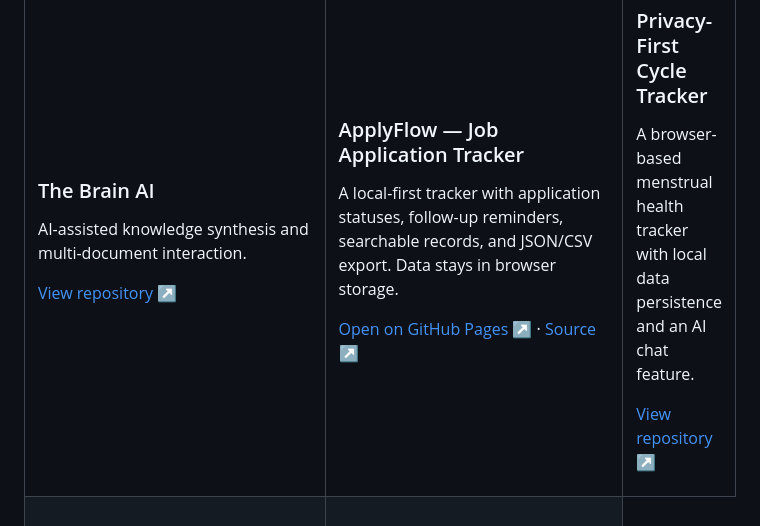
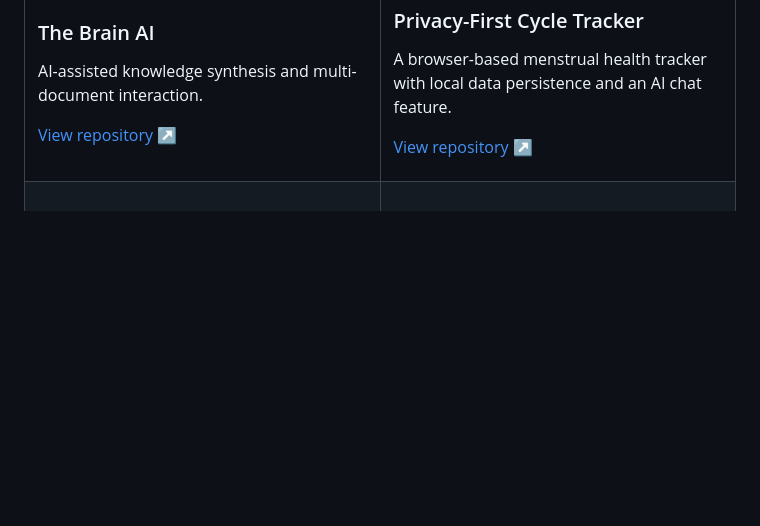
Before and after one commit to nksdev/nksdev, a Markdown page: README.md, the part around the change. GitHub-like rendering; blank space fills up the shorter version.

Commit message:
Remove ApplyFlow from portfolio projects

```diff
--- a/README.md
+++ b/README.md
@@ -63,15 +63,6 @@ I’m interested in how modern systems authenticate users, exchange data, protec
 AI-assisted knowledge synthesis and multi-document interaction.
 
 [View repository ↗](https://github.com/nksdev/THE-BRAIN-AI)
-
-</td>
-<td width="50%" valign="top">
-
-### ApplyFlow — Job Application Tracker
-
-A local-first tracker with application statuses, follow-up reminders, searchable records, and JSON/CSV export. Data stays in browser storage.
-
-[Open on GitHub Pages ↗](https://nksdev.github.io/nksdev/applyflow/) · [Source ↗](https://github.com/nksdev/nksdev/tree/main/applyflow)
 
 </td>
 <td width="50%" valign="top">
```
